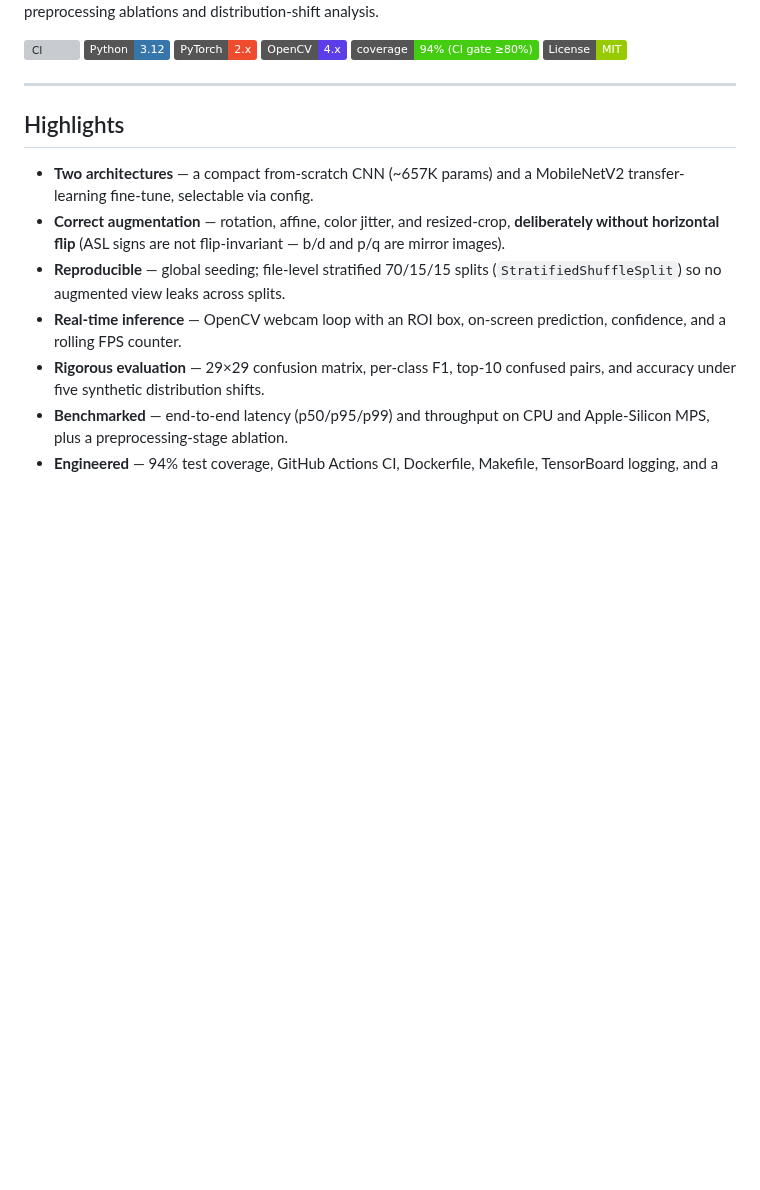
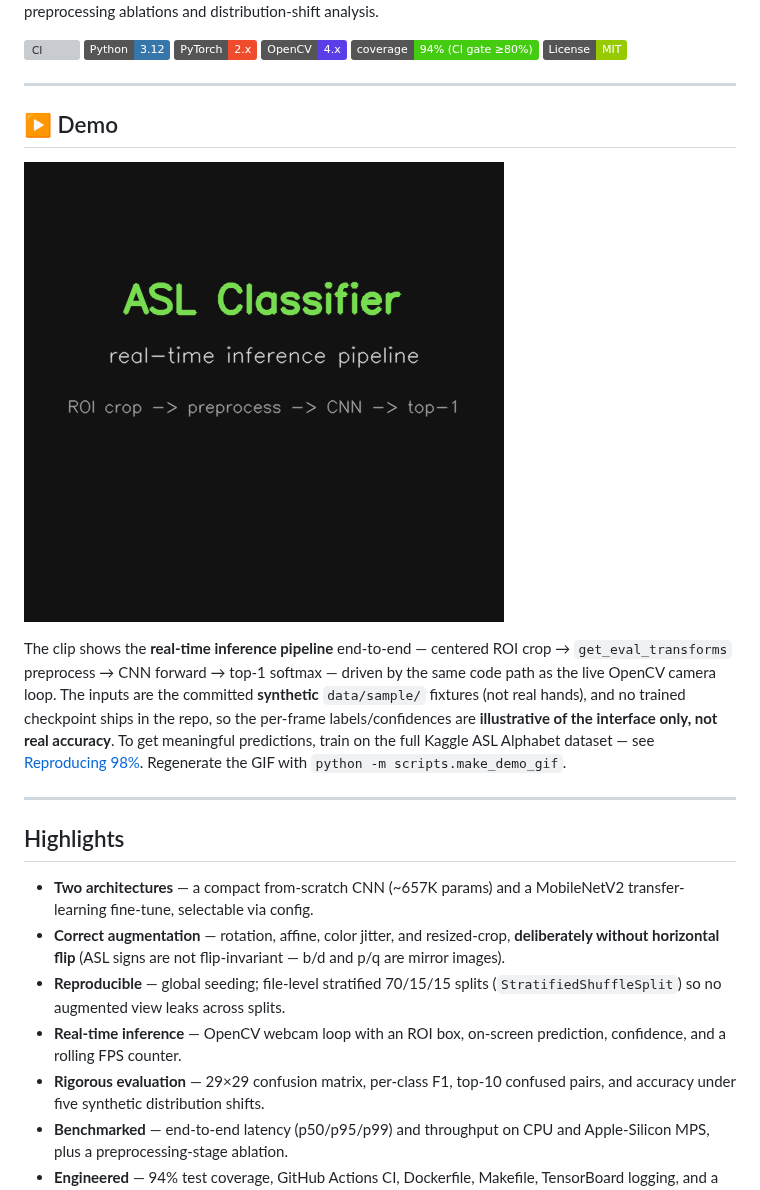
Before and after one commit to billdmar/asl-cnn-classifier, a Markdown page: README.md, the part around the change. Drawn GitHub-style; pictures changed too: docs/demo.gif (added); badges without logos; blank space fills up the shorter version; grey boxes are pictures that could not be loaded.

Commit message:
docs: add inference-pipeline demo GIF + regeneration script

```diff
--- a/README.md
+++ b/README.md
@@ -16,6 +16,22 @@ analysis.
 ![OpenCV](https://img.shields.io/badge/OpenCV-4.x-5C3EE8?logo=opencv&logoColor=white)
 ![Coverage](https://img.shields.io/badge/coverage-94%25%20(CI%20gate%20%E2%89%A580%25)-brightgreen)
 ![License](https://img.shields.io/badge/License-MIT-green)
+
+---
+
+## ▶ Demo
+
+![ASL inference pipeline demo](docs/demo.gif)
+
+The clip shows the **real-time inference pipeline** end-to-end — centered ROI
+crop → `get_eval_transforms` preprocess → CNN forward → top-1 softmax — driven by
+the same code path as the live OpenCV camera loop. The inputs are the committed
+**synthetic** `data/sample/` fixtures (not real hands), and no trained checkpoint
+ships in the repo, so the per-frame labels/confidences are **illustrative of the
+interface only, not real accuracy**. To get meaningful predictions, train on the
+full Kaggle ASL Alphabet dataset — see
+[Reproducing 98%](#reproducing-the-98-accuracy-target). Regenerate the GIF with
+`python -m scripts.make_demo_gif`.
 
 ---
 
```
Also changed, not shown: 2 other files.
